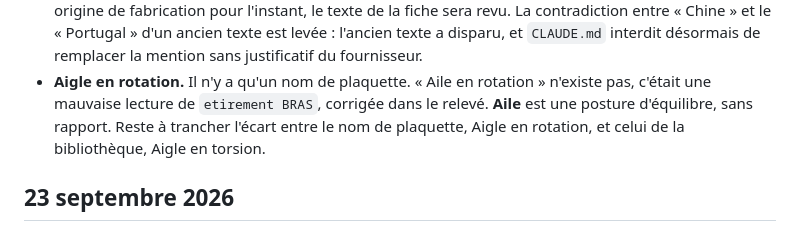
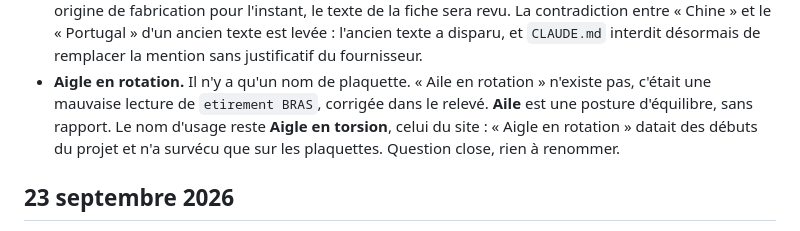
Before and after one commit to cedric-tur/before-site, a Markdown page: CHANGELOG.md, the part around the change. Rendered like a GitHub page.

```diff
--- a/CHANGELOG.md
+++ b/CHANGELOG.md
@@ -24,9 +24,9 @@ versionné. L'historique git réel démarre au premier commit.
   sans justificatif du fournisseur.
 - **Aigle en rotation.** Il n'y a qu'un nom de plaquette. « Aile en rotation » n'existe
   pas, c'était une mauvaise lecture de `etirement BRAS`, corrigée dans le relevé.
-  **Aile** est une posture d'équilibre, sans rapport. Reste à trancher l'écart entre
-  le nom de plaquette, Aigle en rotation, et celui de la bibliothèque,
-  Aigle en torsion.
+  **Aile** est une posture d'équilibre, sans rapport. Le nom d'usage reste
+  **Aigle en torsion**, celui du site : « Aigle en rotation » datait des débuts du
+  projet et n'a survécu que sur les plaquettes. Question close, rien à renommer.
 
 ## 23 septembre 2026
 
```
Also changed, not shown: genere/thematiques.md (+6 -4 lines).
